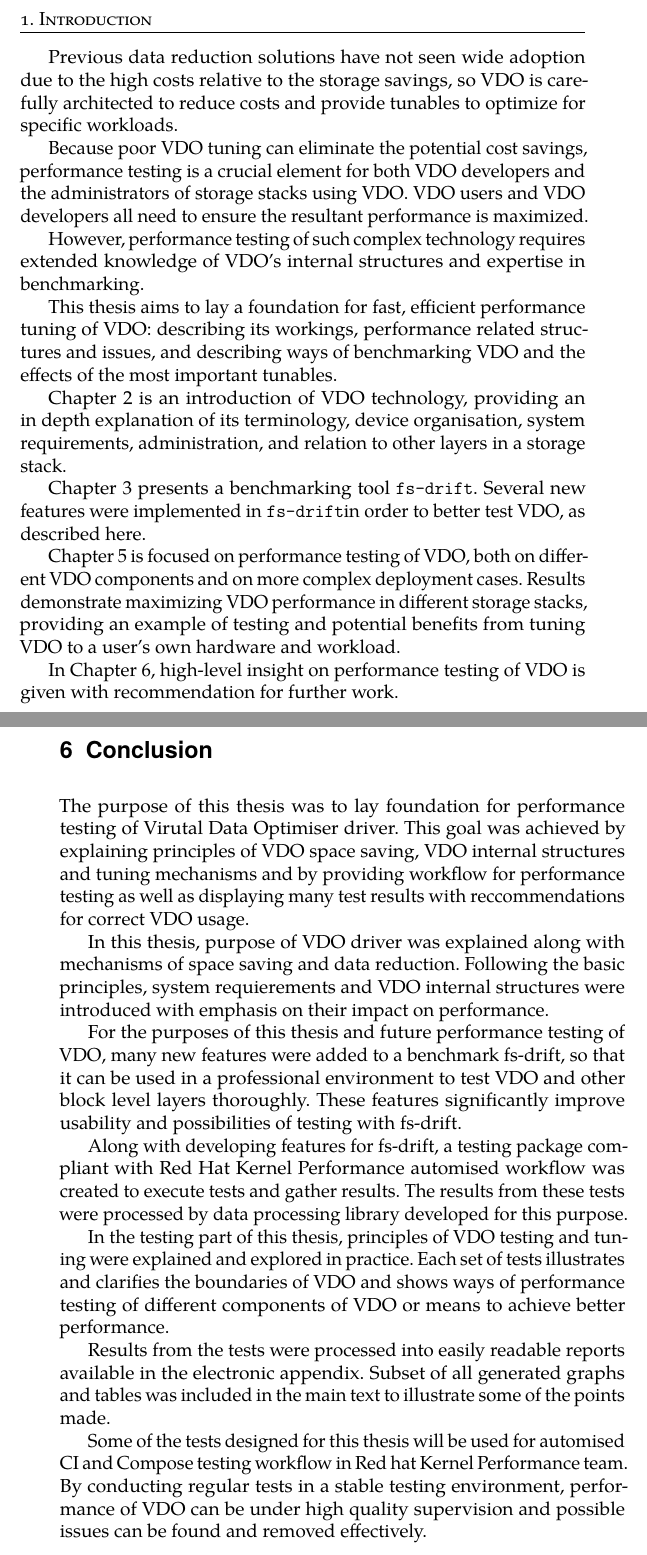
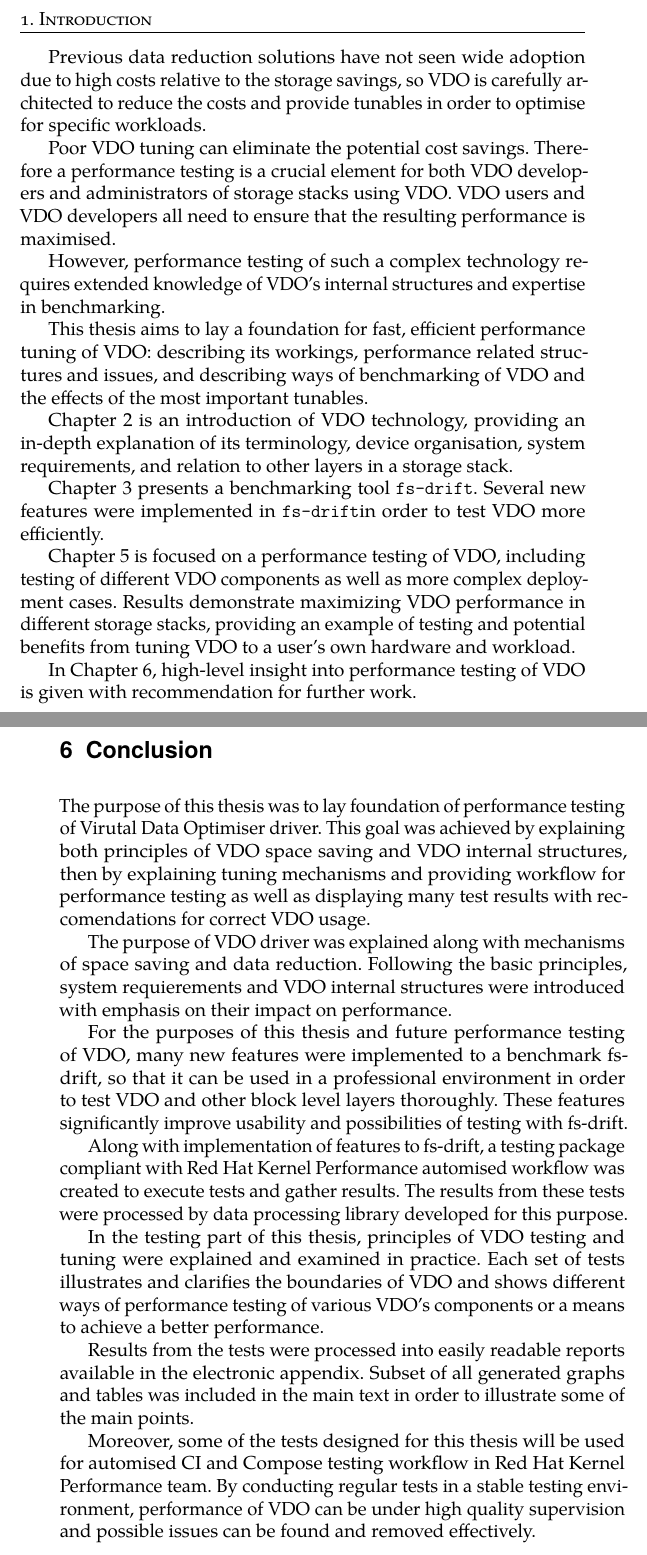
Before and after one commit to spetrovi/diploma_thesis, a LaTeX thesis (text/thesis.tex): two parts of pages 18 and 61 of 69, joined at a grey line, cut so that both start at the same text. Compiled offline with pdfLaTeX.

Commit message:
Intro and Outro grammar correction with Gabika
Signed-off-by: Samuel Petrovic <spetrovi@redhat.com>

```diff
--- a/text/thesis.tex
+++ b/text/thesis.tex
@@ -150,21 +150,20 @@ Adding a data reduction solution to the storage stack is compelling since the co
 
-Previous data reduction solutions have not seen wide adoption due to the high costs relative to the storage savings, so VDO is carefully architected to reduce costs and provide tunables to optimize for specific workloads.
+Previous data reduction solutions have not seen wide adoption due to high costs relative to the storage savings, so VDO is carefully architected to reduce the costs and provide tunables in order to optimise for specific workloads.
 
 % How to tune it.
-Because poor VDO tuning can eliminate the potential cost savings, performance testing is a crucial element for both VDO developers and
-the administrators of storage stacks using VDO. VDO users and VDO developers all need to ensure the resultant performance is maximized.
+Poor VDO tuning can eliminate the potential cost savings. Therefore a performance testing is a crucial element for both VDO developers and administrators of storage stacks using VDO. VDO users and VDO developers all need to ensure that the resulting performance is maximised.
 
-However, performance testing of such complex technology requires extended knowledge of VDO's internal structures and expertise in benchmarking.
+However, performance testing of such a complex technology requires extended knowledge of VDO's internal structures and expertise in benchmarking.
 
-This thesis aims to lay a foundation for fast, efficient performance tuning of VDO: describing its workings, performance related structures and issues, and describing ways of benchmarking VDO and the effects of the most important tunables.
+This thesis aims to lay a foundation for fast, efficient performance tuning of VDO: describing its workings, performance related structures and issues, and describing ways of benchmarking of VDO and the effects of the most important tunables.
 
-Chapter~\ref{VDO} is an introduction of VDO technology, providing an in depth explanation of its terminology, device organisation, system requirements, administration, and relation to other layers in a storage stack.
+Chapter~\ref{VDO} is an introduction of VDO technology, providing an in-depth explanation of its terminology, device organisation, system requirements, and relation to other layers in a storage stack.
 
-Chapter~\ref{fs-drift} presents a benchmarking tool \fsdrift. Several new features were implemented in \fsdrift in order to better test VDO, as described here.
+Chapter~\ref{fs-drift} presents a benchmarking tool \fsdrift. Several new features were implemented in \fsdrift in order to test VDO more efficiently.
 
-Chapter~\ref{testing} is focused on performance testing of VDO, both on different VDO components and on more complex deployment cases. Results demonstrate maximizing VDO performance in different storage stacks, providing an example of testing and potential benefits from tuning VDO to a user's own hardware and workload.
+Chapter~\ref{testing} is focused on a performance testing of VDO, including testing of different VDO components as well as more complex deployment cases. Results demonstrate maximizing VDO performance in different storage stacks, providing an example of testing and potential benefits from tuning VDO to a user's own hardware and workload.
 
-In Chapter~\ref{conclusion}, high-level insight on performance testing of VDO is given with recommendation for further work.
+In Chapter~\ref{conclusion}, high-level insight into performance testing of VDO is given with recommendation for further work.
 
 \chapter{Virtual Data Optimiser}
 \label{VDO}
@@ -1094,19 +1093,19 @@ tail\_nvme & 19.08 & 13.32 & 29.67 & 8.27 & 149.68 & 21 \\ \hline
 
 \chapter{Conclusion}
 \label{conclusion}
-The purpose of this thesis was to lay foundation for performance testing of Virutal Data Optimiser driver. This goal was achieved by explaining principles of VDO space saving, VDO internal structures and tuning mechanisms and by providing workflow for performance testing as well as displaying many test results with reccommendations for correct VDO usage.
+The purpose of this thesis was to lay foundation of performance testing of Virutal Data Optimiser driver. This goal was achieved by explaining both principles of VDO space saving and VDO internal structures, then by explaining tuning mechanisms and providing workflow for performance testing as well as displaying many test results with reccomendations for correct VDO usage.
 
-In this thesis, purpose of VDO driver was explained along with mechanisms of space saving and data reduction. Following the basic principles, system requierements and VDO internal structures were introduced with emphasis on their impact on performance.
+The purpose of VDO driver was explained along with mechanisms of space saving and data reduction. Following the basic principles, system requierements and VDO internal structures were introduced with emphasis on their impact on performance.
 
-For the purposes of this thesis and future performance testing of VDO, many new features were added to a benchmark fs-drift, so that it can be used in a professional environment to test VDO and other block level layers thoroughly. These features significantly improve usability and possibilities of testing with fs-drift.
+For the purposes of this thesis and future performance testing of VDO, many new features were implemented to a benchmark fs-drift, so that it can be used in a professional environment in order to test VDO and other block level layers thoroughly. These features significantly improve usability and possibilities of testing with fs-drift.
 
-Along with developing features for fs-drift, a testing package compliant with Red Hat Kernel Performance automised workflow was created to execute tests and gather results. The results from these tests were processed by data processing library developed for this purpose.
+Along with implementation of features to fs-drift, a testing package compliant with Red Hat Kernel Performance automised workflow was created to execute tests and gather results. The results from these tests were processed by data processing library developed for this purpose.
 
-In the testing part of this thesis, principles of VDO testing and tuning were explained and explored in practice. Each set of tests illustrates and clarifies the boundaries of VDO and shows ways of performance testing of different components of VDO or means to achieve better performance.
+In the testing part of this thesis, principles of VDO testing and tuning were explained and examined in practice. Each set of tests illustrates and clarifies the boundaries of VDO and shows different ways of performance testing of various VDO's components or a means to achieve a better performance.
 
-Results from the tests were processed into easily readable reports available in the electronic appendix. Subset of all generated graphs and tables was included in the main text to illustrate some of the points made.
+Results from the tests were processed into easily readable reports available in the electronic appendix. Subset of all generated graphs and tables was included in the main text in order to illustrate some of the main points.
 
-Some of the tests designed for this thesis will be used for automised CI and Compose testing workflow in Red hat Kernel Performance team. By conducting regular tests in a stable testing environment, performance of VDO can be under high quality supervision and possible issues can be found and removed effectively.
+Moreover, some of the tests designed for this thesis will be used for automised CI and Compose testing workflow in Red Hat Kernel Performance team. By conducting regular tests in a stable testing environment, performance of VDO can be under high quality supervision and possible issues can be found and removed effectively.
 
 
 
```
Also changed, not shown: text/thesis.pdf, text/thesis.tex (32 more changed lines), 3 other files.
